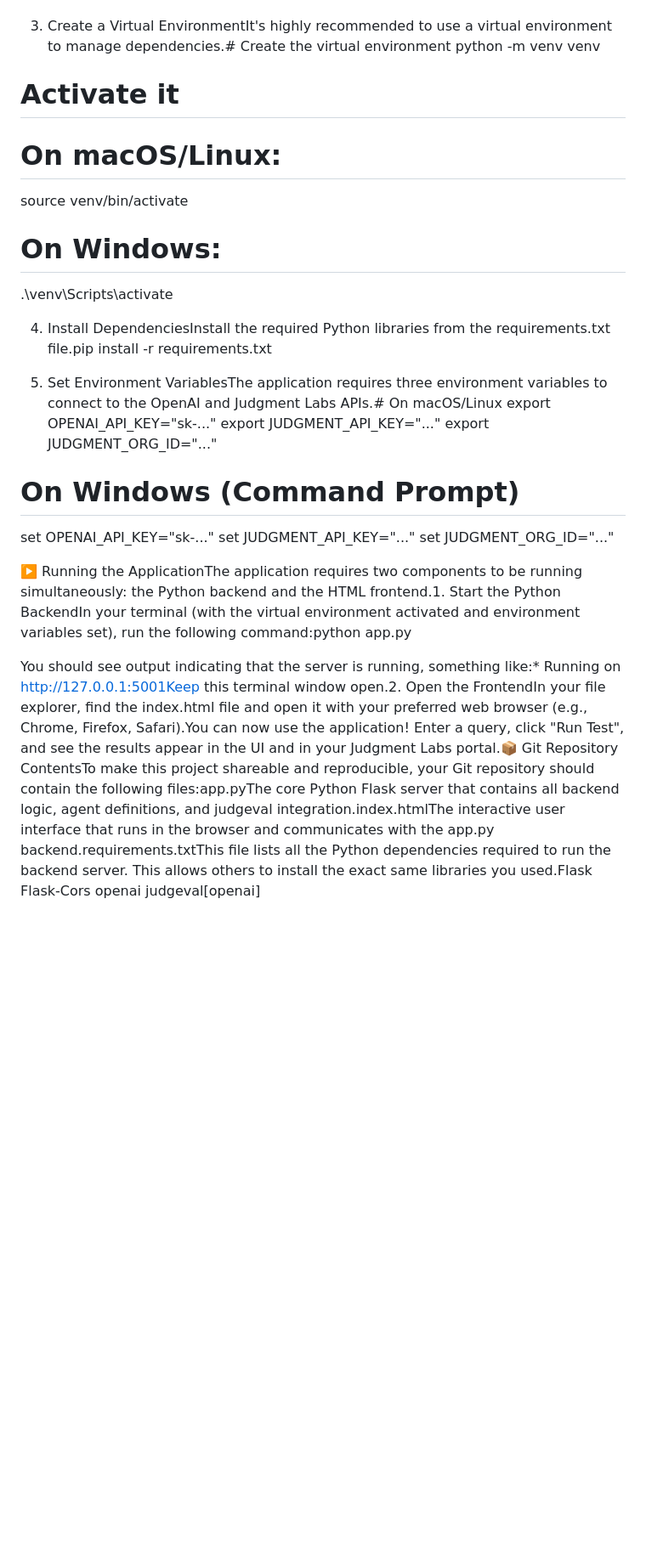
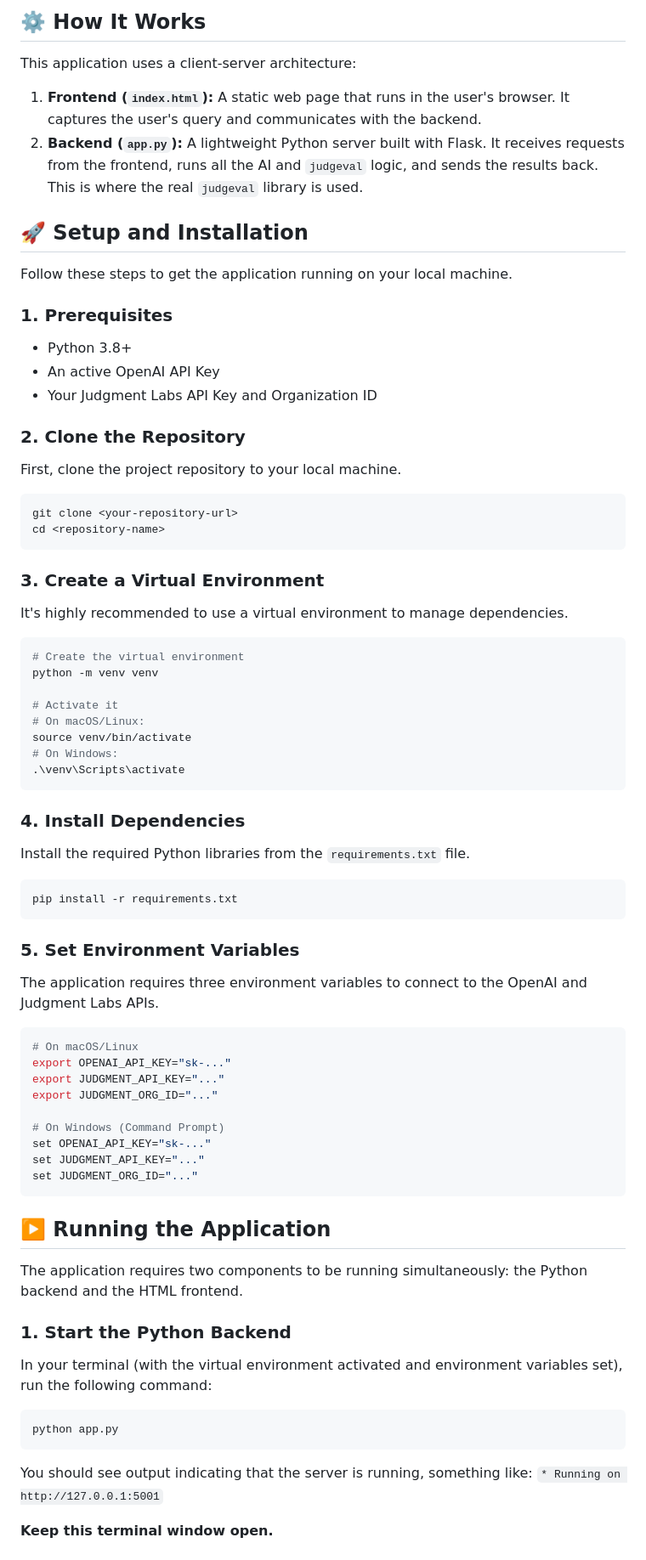
Before and after one commit to srikardevulapalli/E-commerce-Support-Agent-Grader, a Markdown page: README.md, the part around one of its changes. Shown at 85% size. GitHub-like rendering; blank space fills up the shorter version.

````diff
--- a/README.md
+++ b/README.md
@@ -3,6 +17,35 @@ E-commerce Support Agent GraderThis project is a complete, interactive web appli
+## ⚙️ How It Works
+
+This application uses a client-server architecture:
+
+1.  **Frontend (`index.html`):** A static web page that runs in the user's browser. It captures the user's query and communicates with the backend.
+2.  **Backend (`app.py`):** A lightweight Python server built with Flask. It receives requests from the frontend, runs all the AI and `judgeval` logic, and sends the results back. This is where the real `judgeval` library is used.
+
+## 🚀 Setup and Installation
+
+Follow these steps to get the application running on your local machine.
+
+### 1. Prerequisites
+
+* Python 3.8+
+* An active OpenAI API Key
+* Your Judgment Labs API Key and Organization ID
+
+### 2. Clone the Repository
+
+First, clone the project repository to your local machine.
+
+```bash
+git clone <your-repository-url>
 cd <repository-name>
+```
 
-3. Create a Virtual EnvironmentIt's highly recommended to use a virtual environment to manage dependencies.# Create the virtual environment
+### 3. Create a Virtual Environment
+
+It's highly recommended to use a virtual environment to manage dependencies.
+
+```bash
+# Create the virtual environment
 python -m venv venv
 
 # Activate it
@@ -10,10 +53,22 @@ python -m venv venv
 source venv/bin/activate
 # On Windows:
 .\venv\Scripts\activate
+```
 
-4. Install DependenciesInstall the required Python libraries from the requirements.txt file.pip install -r requirements.txt
+### 4. Install Dependencies
 
-5. Set Environment VariablesThe application requires three environment variables to connect to the OpenAI and Judgment Labs APIs.# On macOS/Linux
+Install the required Python libraries from the `requirements.txt` file.
+
+```bash
+pip install -r requirements.txt
+```
+
+### 5. Set Environment Variables
+
+The application requires three environment variables to connect to the OpenAI and Judgment Labs APIs.
+
+```bash
+# On macOS/Linux
 export OPENAI_API_KEY="sk-..."
 export JUDGMENT_API_KEY="..."
 export JUDGMENT_ORG_ID="..."
@@ -22,7 +77,22 @@ export JUDGMENT_ORG_ID="..."
 set OPENAI_API_KEY="sk-..."
 set JUDGMENT_API_KEY="..."
 set JUDGMENT_ORG_ID="..."
+```
 
-▶️ Running the ApplicationThe application requires two components to be running simultaneously: the Python backend and the HTML frontend.1. Start the Python BackendIn your terminal (with the virtual environment activated and environment variables set), run the following command:python app.py
+## ▶️ Running the Application
 
-You should see output indicating that the server is running, something like:* Running on http://127.0.0.1:5001Keep this terminal window open.2. Open the FrontendIn your file explorer, find the index.html file and open it with your preferred web browser (e.g., Chrome, Firefox, Safari).You can now use the application! Enter a query, click "Run Test", and see the results appear in the UI and in your Judgment Labs portal.📦 Git Repository ContentsTo make this project shareable and reproducible, your Git repository should contain the following files:app.pyThe core Python Flask server that contains all backend logic, agent definitions, and judgeval integration.index.htmlThe interactive user interface that runs in the browser and communicates with the app.py backend.requirements.txtThis file lists all the Python dependencies required to run the backend server. This allows others to install the exact same libraries you used.Flask
+The application requires two components to be running simultaneously: the Python backend and the HTML frontend.
+
+### 1. Start the Python Backend
+
+In your terminal (with the virtual environment activated and environment variables set), run the following command:
+
+```bash
+python app.py
+```
+
+You should see output indicating that the server is running, something like:
+`* Running on http://127.0.0.1:5001`
+
+**Keep this terminal window open.**
+
````
Also changed, not shown: other parts of README.md (+51 -3 lines).
